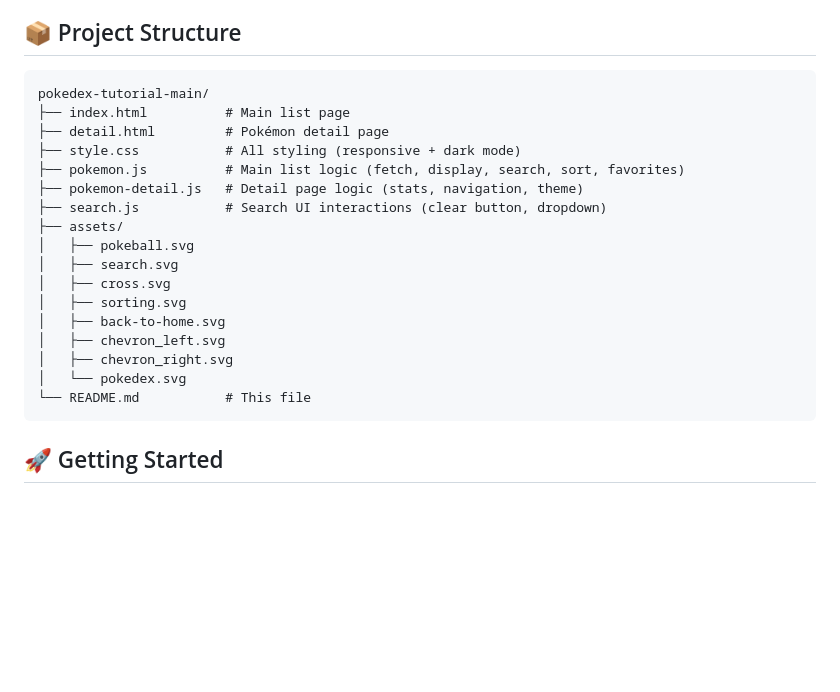
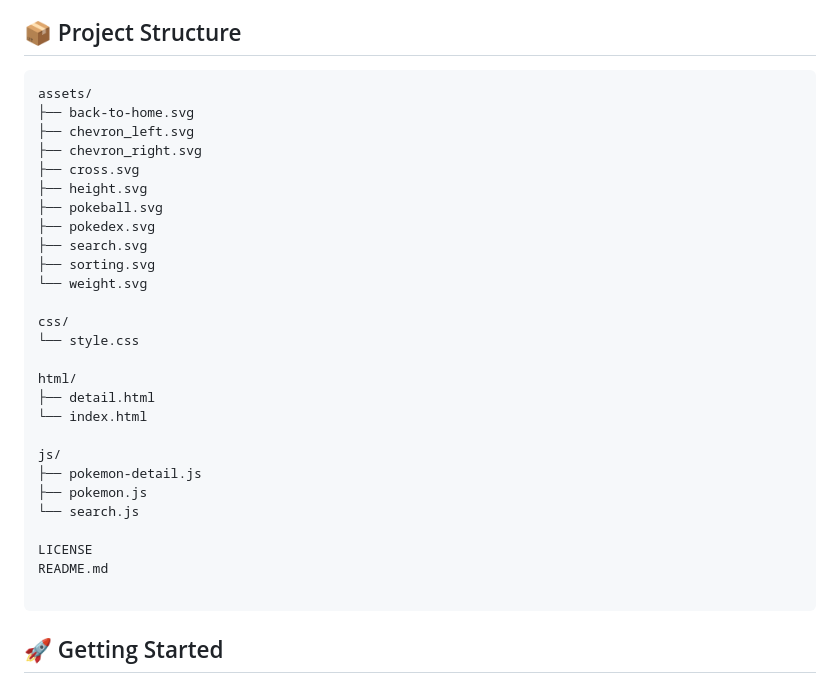
Before and after one commit to SirTripathiJi/pokedex-js-app, a Markdown page: README.md, the part around one of its changes. GitHub-like rendering; blank space fills up the shorter version.

Commit message:
Revise project structure in README.md
Updated project structure in README to reflect new file organization.

````diff
--- a/README.md
+++ b/README.md
@@ -37,23 +37,33 @@ This web application allows users to:
 ## 📦 Project Structure
 
 ```
-pokedex-tutorial-main/
-├── index.html          # Main list page
-├── detail.html         # Pokémon detail page
-├── style.css           # All styling (responsive + dark mode)
-├── pokemon.js          # Main list logic (fetch, display, search, sort, favorites)
-├── pokemon-detail.js   # Detail page logic (stats, navigation, theme)
-├── search.js           # Search UI interactions (clear button, dropdown)
-├── assets/
-│   ├── pokeball.svg
-│   ├── search.svg
-│   ├── cross.svg
-│   ├── sorting.svg
-│   ├── back-to-home.svg
-│   ├── chevron_left.svg
-│   ├── chevron_right.svg
-│   └── pokedex.svg
-└── README.md           # This file
+assets/
+├── back-to-home.svg
+├── chevron_left.svg
+├── chevron_right.svg
+├── cross.svg
+├── height.svg
+├── pokeball.svg
+├── pokedex.svg
+├── search.svg
+├── sorting.svg
+└── weight.svg
+
+css/
+└── style.css
+
+html/
+├── detail.html
+└── index.html
+
+js/
+├── pokemon-detail.js
+├── pokemon.js
+└── search.js
+
+LICENSE
+README.md
+
 ```
 
 ## 🚀 Getting Started
````
Also changed, not shown: other parts of README.md (+0 -3 lines).
